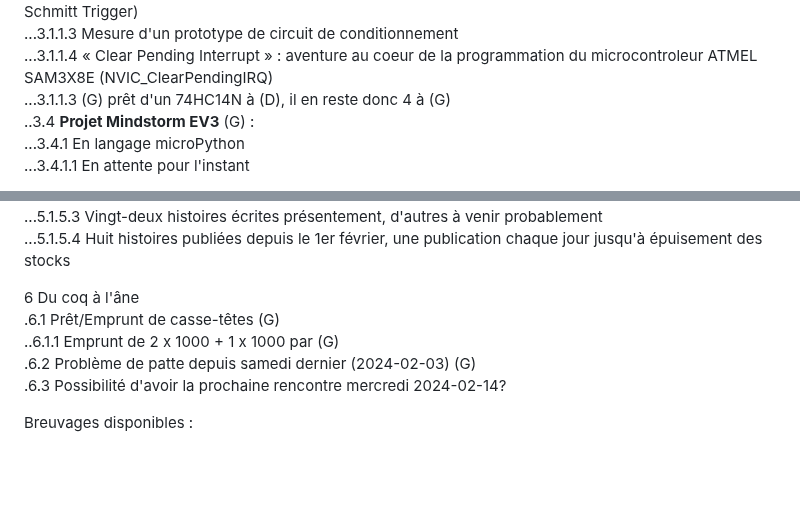
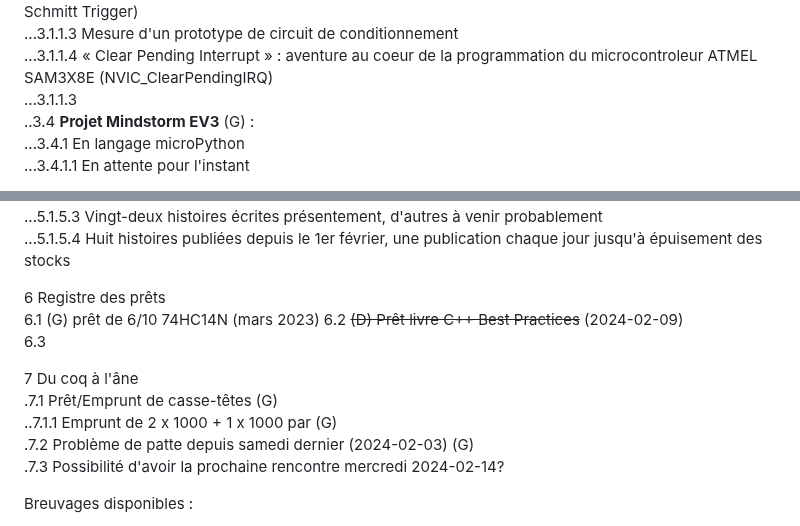
Before and after one commit to stardom1957/DGMaNi, a Markdown page: 20240209-oj.md, 2 parts joined by grey strips. Drawn GitHub-style; blank space fills up the shorter version.

```diff
--- a/20240209-oj.md
+++ b/20240209-oj.md
@@ -21,7 +21,7 @@ Horaire : À partir de 13h30 🕜
 ...3.1.1.2 Stratégie de « debouncing » : analyse plus approfondie du circuit de conditionnement (avant Schmitt Trigger)
 ...3.1.1.3 Mesure d'un prototype de circuit de conditionnement
 ...3.1.1.4 « Clear Pending Interrupt » : aventure au coeur de la programmation du microcontroleur ATMEL SAM3X8E (NVIC_ClearPendingIRQ)
-...3.1.1.3 (G) prêt d'un 74HC14N à (D), il en reste donc 4 à (G)
+...3.1.1.3
 ..3.4 **Projet Mindstorm EV3** (G) :
 ...3.4.1 En langage microPython
 ...3.4.1.1 En attente pour l'instant
@@ -55,11 +55,17 @@ Horaire : À partir de 13h30 🕜
 ...5.1.5.3 Vingt-deux histoires écrites présentement, d'autres à venir probablement
 ...5.1.5.4 Huit histoires publiées depuis le 1er février, une publication chaque jour jusqu'à épuisement des stocks
 
-6 Du coq à l'âne
-.6.1 Prêt/Emprunt de casse-têtes (G)
-..6.1.1 Emprunt de 2 x 1000 + 1 x 1000 par (G)
-.6.2 Problème de patte depuis samedi dernier (2024-02-03) (G)
-.6.3 Possibilité d'avoir la prochaine rencontre mercredi 2024-02-14?
+6 Registre des prêts
+6.1 (G) prêt de 6/10 74HC14N  (mars 2023)
+6.2 ~~(D) Prêt livre C++ Best Practices~~ (2024-02-09)
+6.3
+
+
+7 Du coq à l'âne
+.7.1 Prêt/Emprunt de casse-têtes (G)
+..7.1.1 Emprunt de 2 x 1000 + 1 x 1000 par (G)
+.7.2 Problème de patte depuis samedi dernier (2024-02-03) (G)
+.7.3 Possibilité d'avoir la prochaine rencontre mercredi 2024-02-14?
 
 Breuvages disponibles :
   * Bourbon Wild Turkey 🥃 🎆
```
